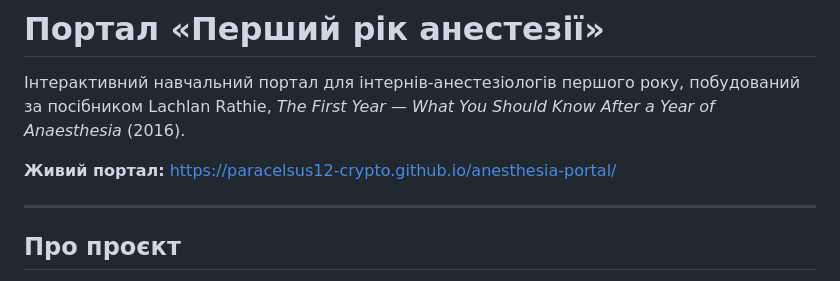
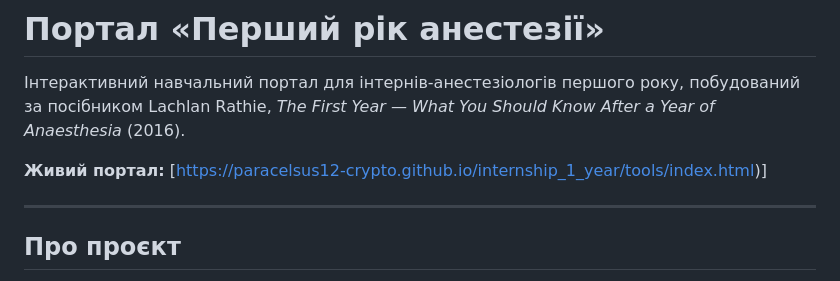
Before and after one commit to paracelsus12-crypto/internship_1_year, a Markdown page: README.md, the part around the change. GitHub-like rendering.

Commit message:
Fix live portal link in README
Updated the live portal link in the README.

```diff
--- a/README.md
+++ b/README.md
@@ -4,7 +4,7 @@ Anaesthesia first-year training portal / Портал «Перший рік ан
 
 Інтерактивний навчальний портал для інтернів-анестезіологів першого року, побудований за посібником Lachlan Rathie, *The First Year — What You Should Know After a Year of Anaesthesia* (2016).
 
-**Живий портал:** https://paracelsus12-crypto.github.io/anesthesia-portal/
+**Живий портал:** [https://paracelsus12-crypto.github.io/internship_1_year/tools/index.html)]
 
 ---
 
```
